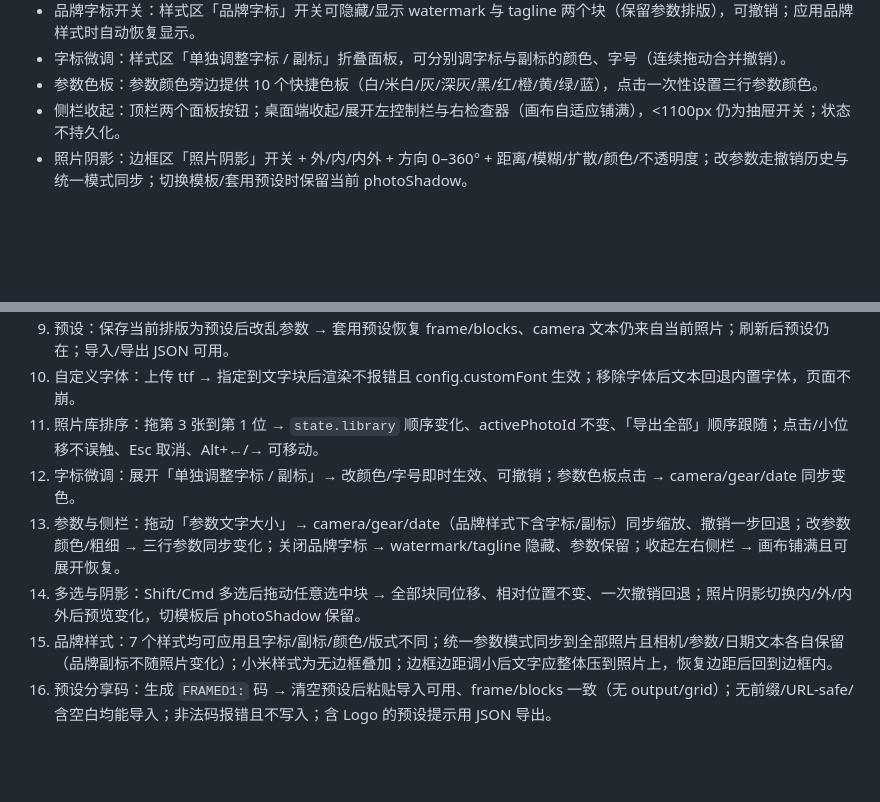
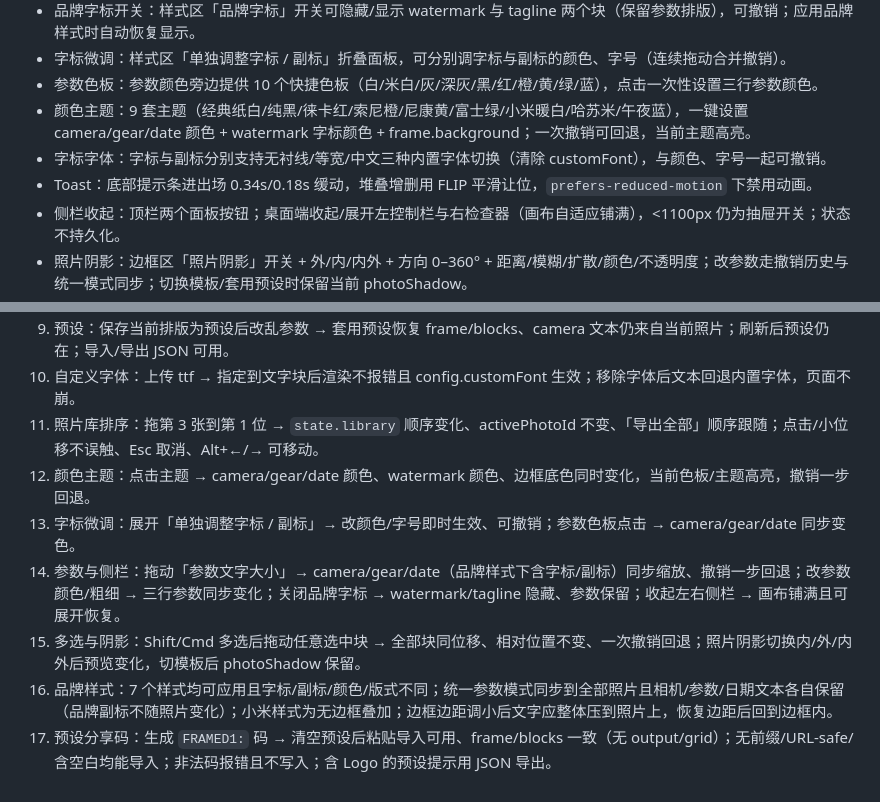
Before and after one commit to Muxiner/framed, a Markdown page: docs/CONTRACT.md, 2 parts joined by grey strips. Rendered like a GitHub page; blank space fills up the shorter version.

```diff
--- a/docs/CONTRACT.md
+++ b/docs/CONTRACT.md
@@ -264,6 +264,9 @@ list_fonts() -> [String]                                            # 当前进
 - 品牌字标开关：样式区「品牌字标」开关可隐藏/显示 watermark 与 tagline 两个块（保留参数排版），可撤销；应用品牌样式时自动恢复显示。
 - 字标微调：样式区「单独调整字标 / 副标」折叠面板，可分别调字标与副标的颜色、字号（连续拖动合并撤销）。
 - 参数色板：参数颜色旁边提供 10 个快捷色板（白/米白/灰/深灰/黑/红/橙/黄/绿/蓝），点击一次性设置三行参数颜色。
+- 颜色主题：9 套主题（经典纸白/纯黑/徕卡红/索尼橙/尼康黄/富士绿/小米暖白/哈苏米/午夜蓝），一键设置 camera/gear/date 颜色 + watermark 字标颜色 + frame.background；一次撤销可回退，当前主题高亮。
+- 字标字体：字标与副标分别支持无衬线/等宽/中文三种内置字体切换（清除 customFont），与颜色、字号一起可撤销。
+- Toast：底部提示条进出场 0.34s/0.18s 缓动，堆叠增删用 FLIP 平滑让位，`prefers-reduced-motion` 下禁用动画。
 - 侧栏收起：顶栏两个面板按钮；桌面端收起/展开左控制栏与右检查器（画布自适应铺满），<1100px 仍为抽屉开关；状态不持久化。
 - 照片阴影：边框区「照片阴影」开关 + 外/内/内外 + 方向 0–360° + 距离/模糊/扩散/颜色/不透明度；改参数走撤销历史与统一模式同步；切换模板/套用预设时保留当前 photoShadow。
 - 品牌样式：边框区顶部 7 个内置风格（徕卡/索尼/佳能/尼康/小米/富士/哈苏），卡片使用真实渲染缩略图；每套版式 = 品牌字标（watermark 块）+ 品牌副标（tagline 块）+ 右侧相机/镜头、曝光、日期三行（EXIF 逐张替换）。点击应用走撤销历史、统一模式同步全部照片、EXIF 文本各自保留；小米为无边框手机水印（文字带阴影压在照片上）。
@@ -330,8 +333,9 @@ cargo run -p framed-cli -- --help
 9. 预设：保存当前排版为预设后改乱参数 → 套用预设恢复 frame/blocks、camera 文本仍来自当前照片；刷新后预设仍在；导入/导出 JSON 可用。
 10. 自定义字体：上传 ttf → 指定到文字块后渲染不报错且 config.customFont 生效；移除字体后文本回退内置字体，页面不崩。
 11. 照片库排序：拖第 3 张到第 1 位 → `state.library` 顺序变化、activePhotoId 不变、「导出全部」顺序跟随；点击/小位移不误触、Esc 取消、Alt+←/→ 可移动。
-12. 字标微调：展开「单独调整字标 / 副标」→ 改颜色/字号即时生效、可撤销；参数色板点击 → camera/gear/date 同步变色。
+12. 颜色主题：点击主题 → camera/gear/date 颜色、watermark 颜色、边框底色同时变化，当前色板/主题高亮，撤销一步回退。
+13. 字标微调：展开「单独调整字标 / 副标」→ 改颜色/字号即时生效、可撤销；参数色板点击 → camera/gear/date 同步变色。
 13. 参数与侧栏：拖动「参数文字大小」→ camera/gear/date（品牌样式下含字标/副标）同步缩放、撤销一步回退；改参数颜色/粗细 → 三行参数同步变化；关闭品牌字标 → watermark/tagline 隐藏、参数保留；收起左右侧栏 → 画布铺满且可展开恢复。
 15. 多选与阴影：Shift/Cmd 多选后拖动任意选中块 → 全部块同位移、相对位置不变、一次撤销回退；照片阴影切换内/外/内外后预览变化，切模板后 photoShadow 保留。
-16. 品牌样式：7 个样式均可应用且字标/副标/颜色/版式不同；统一参数模式同步到全部照片且相机/参数/日期文本各自保留（品牌副标不随照片变化）；小米样式为无边框叠加；边框边距调小后文字应整体压到照片上，恢复边距后回到边框内。
+17. 品牌样式：7 个样式均可应用且字标/副标/颜色/版式不同；统一参数模式同步到全部照片且相机/参数/日期文本各自保留（品牌副标不随照片变化）；小米样式为无边框叠加；边框边距调小后文字应整体压到照片上，恢复边距后回到边框内。
 14. 预设分享码：生成 `FRAMED1:` 码 → 清空预设后粘贴导入可用、frame/blocks 一致（无 output/grid）；无前缀/URL-safe/含空白均能导入；非法码报错且不写入；含 Logo 的预设提示用 JSON 导出。
```
Also changed, not shown: AGENTS.md (+1 -1 lines), README.md (+8 -1 lines), docs/screenshots/ui-brand-controls.jpg (added), docs/screenshots/ui-themes.jpg (added), 5 other files.
